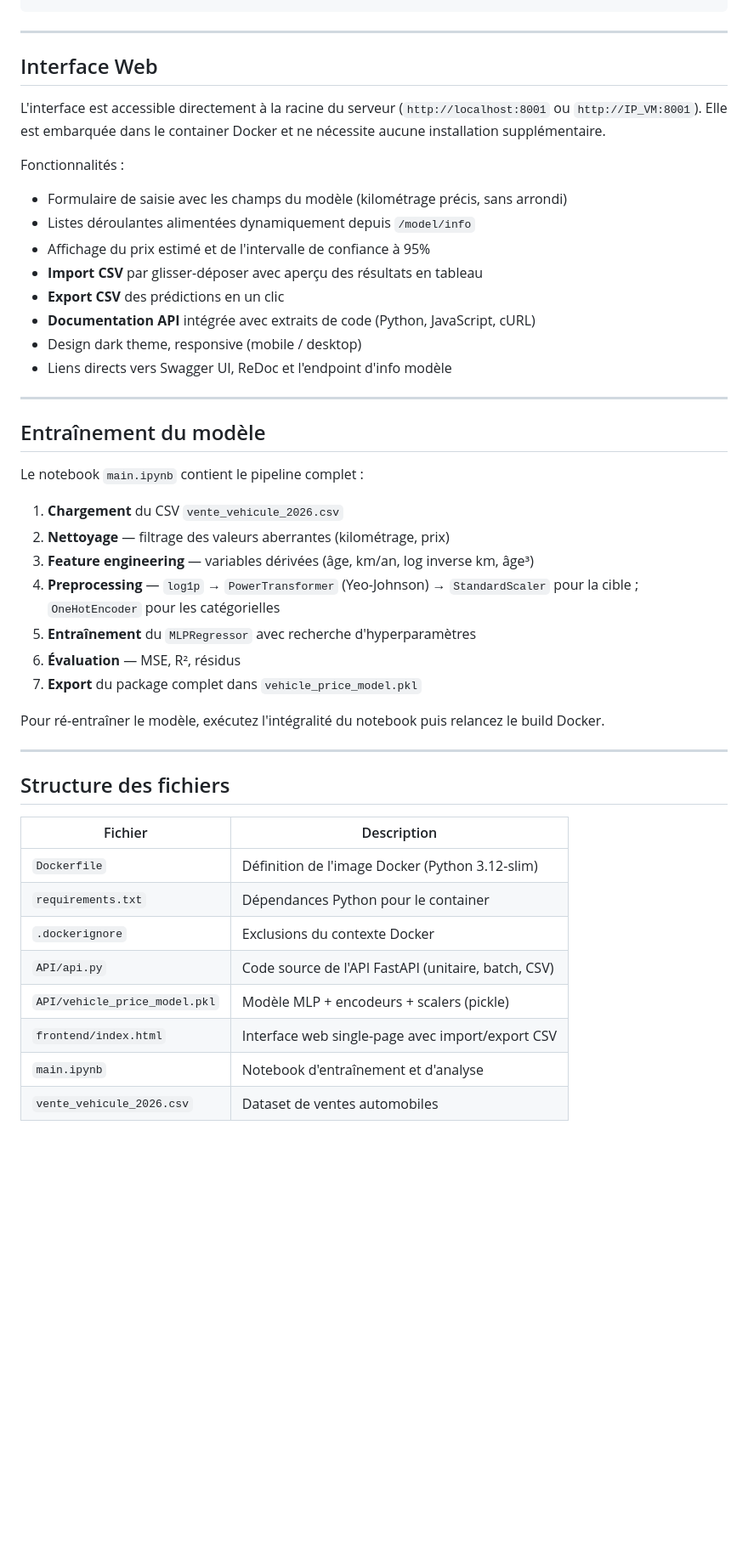
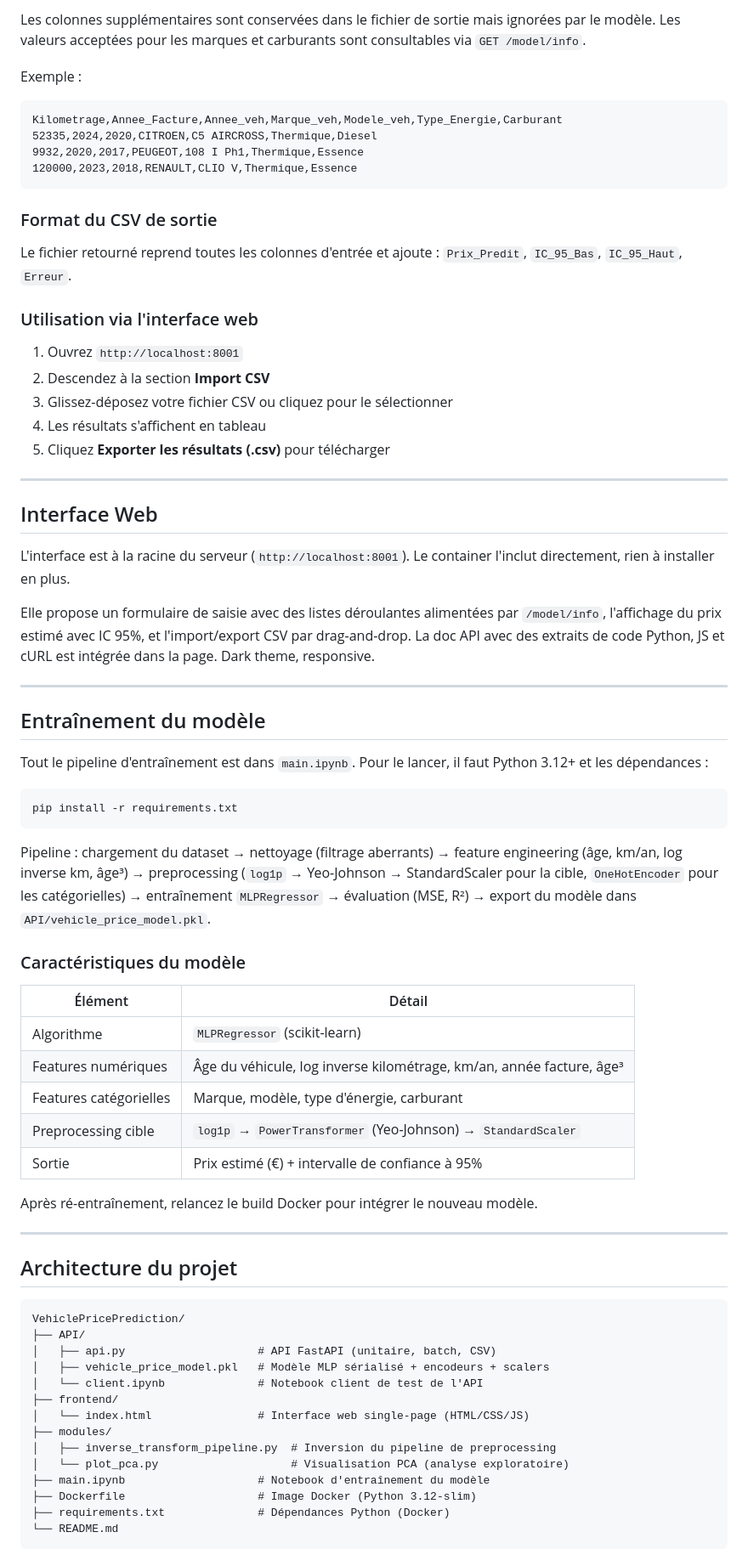
Before and after one commit to AxelBcr/VehiclePricePrediction, a Markdown page: README.md, the part around one of its changes. Shown at 85% size. Drawn GitHub-style; blank space fills up the shorter version.

````diff
--- a/README.md
+++ b/README.md
@@ -471,47 +418,76 @@ print("Export terminé : predictions_vehicules.csv")
+Les colonnes supplémentaires sont conservées dans le fichier de sortie mais ignorées par le modèle. Les valeurs acceptées pour les marques et carburants sont consultables via `GET /model/info`.
+
+Exemple :
+
+```csv
+Kilometrage,Annee_Facture,Annee_veh,Marque_veh,Modele_veh,Type_Energie,Carburant
+52335,2024,2020,CITROEN,C5 AIRCROSS,Thermique,Diesel
+9932,2020,2017,PEUGEOT,108 I Ph1,Thermique,Essence
+120000,2023,2018,RENAULT,CLIO V,Thermique,Essence
+```
+
+### Format du CSV de sortie
+
+Le fichier retourné reprend toutes les colonnes d'entrée et ajoute : `Prix_Predit`, `IC_95_Bas`, `IC_95_Haut`, `Erreur`.
+
+### Utilisation via l'interface web
+
+1. Ouvrez `http://localhost:8001`
+2. Descendez à la section **Import CSV**
+3. Glissez-déposez votre fichier CSV ou cliquez pour le sélectionner
+4. Les résultats s'affichent en tableau
+5. Cliquez **Exporter les résultats (.csv)** pour télécharger
 
 ---
 
 ## Interface Web
 
-L'interface est accessible directement à la racine du serveur (`http://localhost:8001` ou `http://IP_VM:8001`). Elle est embarquée dans le container Docker et ne nécessite aucune installation supplémentaire.
+L'interface est à la racine du serveur (`http://localhost:8001`). Le container l'inclut directement, rien à installer en plus.
 
-Fonctionnalités :
-- Formulaire de saisie avec les champs du modèle (kilométrage précis, sans arrondi)
-- Listes déroulantes alimentées dynamiquement depuis `/model/info`
-- Affichage du prix estimé et de l'intervalle de confiance à 95%
-- **Import CSV** par glisser-déposer avec aperçu des résultats en tableau
-- **Export CSV** des prédictions en un clic
-- **Documentation API** intégrée avec extraits de code (Python, JavaScript, cURL)
-- Design dark theme, responsive (mobile / desktop)
-- Liens directs vers Swagger UI, ReDoc et l'endpoint d'info modèle
+Elle propose un formulaire de saisie avec des listes déroulantes alimentées par `/model/info`, l'affichage du prix estimé avec IC 95%, et l'import/export CSV par drag-and-drop. La doc API avec des extraits de code Python, JS et cURL est intégrée dans la page. Dark theme, responsive.
 
 ---
 
 ## Entraînement du modèle
 
-Le notebook `main.ipynb` contient le pipeline complet :
+Tout le pipeline d'entraînement est dans `main.ipynb`. Pour le lancer, il faut Python 3.12+ et les dépendances :
 
-1. **Chargement** du CSV `vente_vehicule_2026.csv`
-2. **Nettoyage** — filtrage des valeurs aberrantes (kilométrage, prix)
-3. **Feature engineering** — variables dérivées (âge, km/an, log inverse km, âge³)
-4. **Preprocessing** — `log1p` → `PowerTransformer` (Yeo-Johnson) → `StandardScaler` pour la cible ; `OneHotEncoder` pour les catégorielles
-5. **Entraînement** du `MLPRegressor` avec recherche d'hyperparamètres
-6. **Évaluation** — MSE, R², résidus
-7. **Export** du package complet dans `vehicle_price_model.pkl`
+```bash
+pip install -r requirements.txt
+```
 
-Pour ré-entraîner le modèle, exécutez l'intégralité du notebook puis relancez le build Docker.
+Pipeline : chargement du dataset → nettoyage (filtrage aberrants) → feature engineering (âge, km/an, log inverse km, âge³) → preprocessing (`log1p` → Yeo-Johnson → StandardScaler pour la cible, `OneHotEncoder` pour les catégorielles) → entraînement `MLPRegressor` → évaluation (MSE, R²) → export du modèle dans `API/vehicle_price_model.pkl`.
+
+### Caractéristiques du modèle
+
+| Élément | Détail |
+|---------|--------|
+| Algorithme | `MLPRegressor` (scikit-learn) |
+| Features numériques | Âge du véhicule, log inverse kilométrage, km/an, année facture, âge³ |
+| Features catégorielles | Marque, modèle, type d'énergie, carburant |
+| Preprocessing cible | `log1p` → `PowerTransformer` (Yeo-Johnson) → `StandardScaler` |
+| Sortie | Prix estimé (€) + intervalle de confiance à 95% |
+
+Après ré-entraînement, relancez le build Docker pour intégrer le nouveau modèle.
 
 ---
 
-## Structure des fichiers
+## Architecture du projet
 
-| Fichier | Description |
-|---|---|
-| `Dockerfile` | Définition de l'image Docker (Python 3.12-slim) |
-| `requirements.txt` | Dépendances Python pour le container |
-| `.dockerignore` | Exclusions du contexte Docker |
-| `API/api.py` | Code source de l'API FastAPI (unitaire, batch, CSV) |
-| `API/vehicle_price_model.pkl` | Modèle MLP + encodeurs + scalers (pickle) |
-| `frontend/index.html` | Interface web single-page avec import/export CSV |
-| `main.ipynb` | Notebook d'entraînement et d'analyse |
-| `vente_vehicule_2026.csv` | Dataset de ventes automobiles |
+```
+VehiclePricePrediction/
+├── API/
+│   ├── api.py                    # API FastAPI (unitaire, batch, CSV)
+│   ├── vehicle_price_model.pkl   # Modèle MLP sérialisé + encodeurs + scalers
+│   └── client.ipynb              # Notebook client de test de l'API
+├── frontend/
+│   └── index.html                # Interface web single-page (HTML/CSS/JS)
+├── modules/
+│   ├── inverse_transform_pipeline.py  # Inversion du pipeline de preprocessing
+│   └── plot_pca.py                    # Visualisation PCA (analyse exploratoire)
+├── main.ipynb                    # Notebook d'entraînement du modèle
+├── Dockerfile                    # Image Docker (Python 3.12-slim)
+├── requirements.txt              # Dépendances Python (Docker)
+└── README.md
+```
+
````
Also changed, not shown: other parts of README.md (+224 -240 lines).
